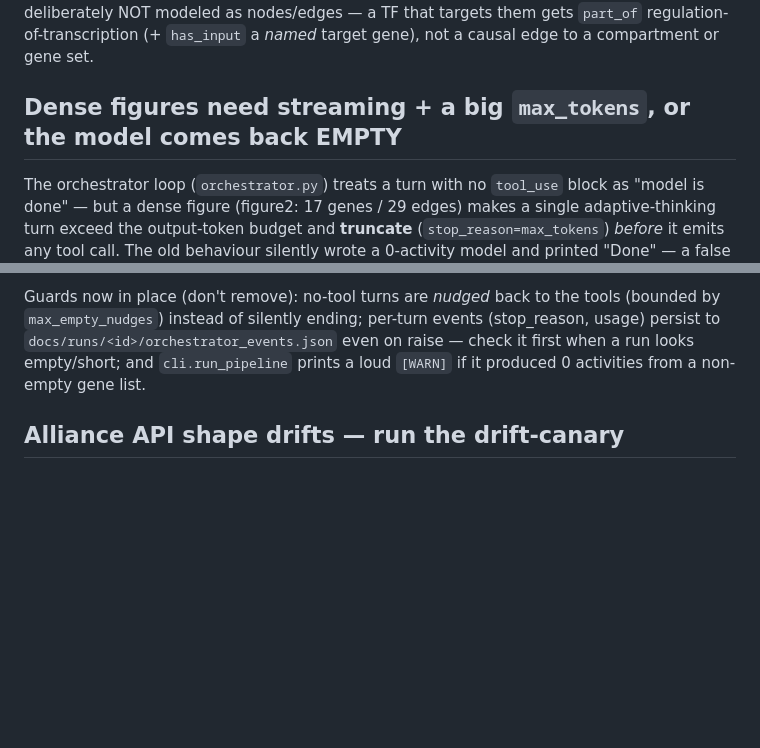
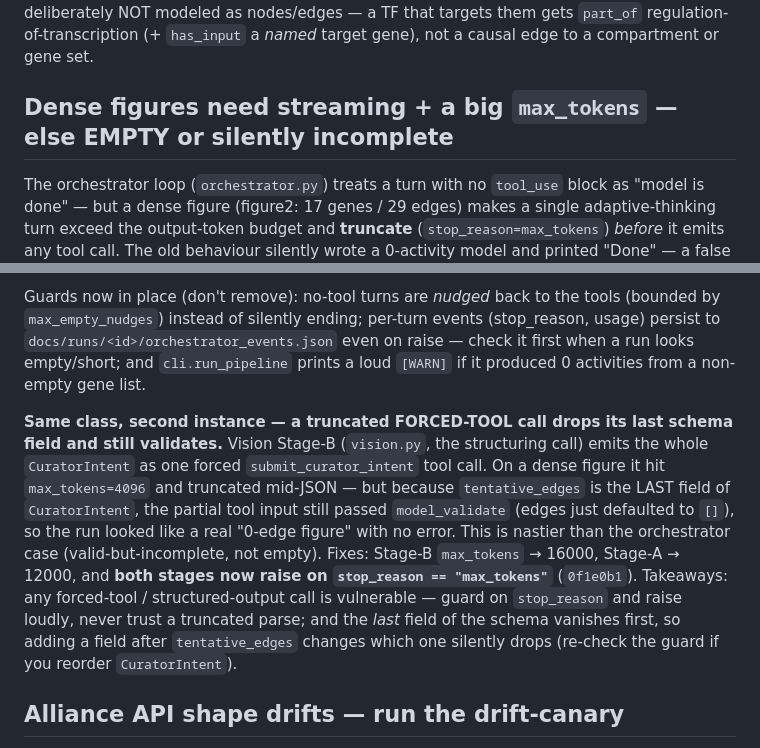
Before and after one commit to geneontology/go-prototype-0000001, a Markdown page: CLAUDE.md, 2 parts joined by grey strips. Rendered like a GitHub page; blank space fills up the shorter version.

Commit message:
CLAUDE.md: gotcha — forced-tool truncation drops the last schema field silently
Extend the truncation section with the vision Stage-B instance: a forced
submit_curator_intent call that hits max_tokens truncates mid-JSON, and because
tentative_edges is the LAST field of CuratorIntent the partial input still
passes model_validate (edges default to []) — a valid-but-incomplete "0-edge
figure" with no error. Records the fix (Stage-A/B raise on stop_reason==
max_tokens; bigger budgets) and the generalizable takeaways: guard stop_reason
on any structured-output call, and the last schema field vanishes first (re-check
the guard if CuratorIntent is reordered). Also folds in the captured prompts.

Co-Authored-By: Claude Opus 4.8 <noreply@anthropic.com>

```diff
--- a/CLAUDE.md
+++ b/CLAUDE.md
@@ -109,7 +109,7 @@ Per the GO-CAM **pathway-boundary** rule, the downstream-response gene-SETS
 a TF that targets them gets `part_of` regulation-of-transcription (+ `has_input` a
 *named* target gene), not a causal edge to a compartment or gene set.
 
-## Dense figures need streaming + a big `max_tokens`, or the model comes back EMPTY
+## Dense figures need streaming + a big `max_tokens` — else EMPTY or silently incomplete
 
 The orchestrator loop (`orchestrator.py`) treats a turn with no `tool_use` block
 as "model is done" — but a dense figure (figure2: 17 genes / 29 edges) makes a
@@ -132,6 +132,21 @@ Guards now in place (don't remove): no-tool turns are *nudged* back to the tools
 raise — check it first when a run looks empty/short; and `cli.run_pipeline`
 prints a loud `[WARN]` if it produced 0 activities from a non-empty gene list.
 
+**Same class, second instance — a truncated FORCED-TOOL call drops its last
+schema field and still validates.** Vision Stage-B (`vision.py`, the structuring
+call) emits the whole `CuratorIntent` as one forced `submit_curator_intent`
+tool call. On a dense figure it hit `max_tokens=4096` and truncated mid-JSON —
+but because `tentative_edges` is the LAST field of `CuratorIntent`, the partial
+tool input still passed `model_validate` (edges just defaulted to `[]`), so the
+run looked like a real "0-edge figure" with no error. This is nastier than the
+orchestrator case (valid-but-incomplete, not empty). Fixes: Stage-B `max_tokens`
+→ 16000, Stage-A → 12000, and **both stages now raise on
+`stop_reason == "max_tokens"`** (`0f1e0b1`). Takeaways: any forced-tool /
+structured-output call is vulnerable — guard on `stop_reason` and raise loudly,
+never trust a truncated parse; and the *last* field of the schema vanishes
+first, so adding a field after `tentative_edges` changes which one silently
+drops (re-check the guard if you reorder `CuratorIntent`).
+
 ## Alliance API shape drifts — run the drift-canary
 
 `src/gocam_prototype/alliance.py` is pinned to the Alliance REST shape as of
```
Also changed, not shown: journal/prompts.md (+8 -0 lines).
